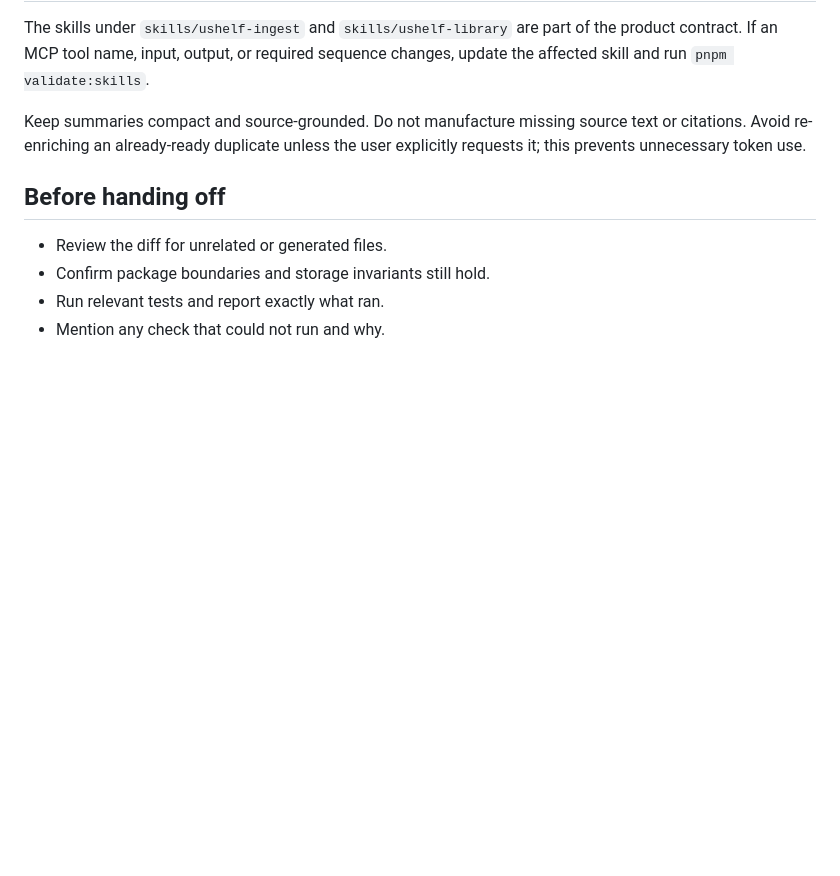
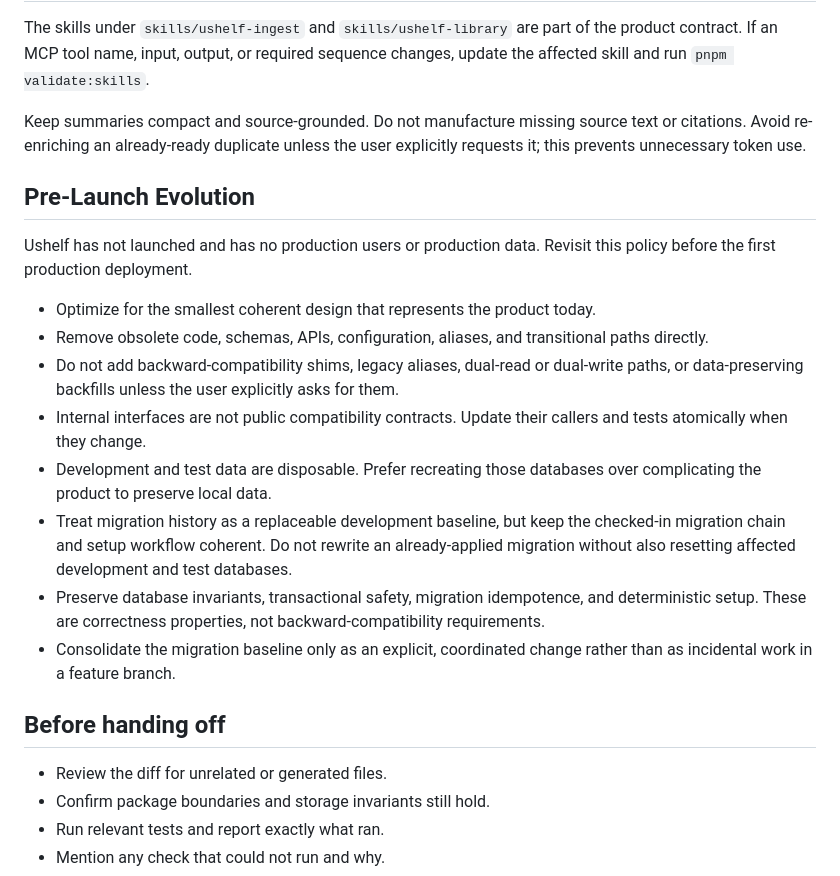
Before and after one commit to karamouche/ushelf, a Markdown page: AGENTS.md, the part around the change. Rendered like a GitHub page; blank space fills up the shorter version.

Commit message:
docs: add pre-launch evolution guidelines for Ushelf development

```diff
--- a/AGENTS.md
+++ b/AGENTS.md
@@ -122,6 +122,19 @@ The skills under `skills/ushelf-ingest` and `skills/ushelf-library` are part of
 
 Keep summaries compact and source-grounded. Do not manufacture missing source text or citations. Avoid re-enriching an already-ready duplicate unless the user explicitly requests it; this prevents unnecessary token use.
 
+## Pre-Launch Evolution
+
+Ushelf has not launched and has no production users or production data. Revisit this policy before the first production deployment.
+
+- Optimize for the smallest coherent design that represents the product today.
+- Remove obsolete code, schemas, APIs, configuration, aliases, and transitional paths directly.
+- Do not add backward-compatibility shims, legacy aliases, dual-read or dual-write paths, or data-preserving backfills unless the user explicitly asks for them.
+- Internal interfaces are not public compatibility contracts. Update their callers and tests atomically when they change.
+- Development and test data are disposable. Prefer recreating those databases over complicating the product to preserve local data.
+- Treat migration history as a replaceable development baseline, but keep the checked-in migration chain and setup workflow coherent. Do not rewrite an already-applied migration without also resetting affected development and test databases.
+- Preserve database invariants, transactional safety, migration idempotence, and deterministic setup. These are correctness properties, not backward-compatibility requirements.
+- Consolidate the migration baseline only as an explicit, coordinated change rather than as incidental work in a feature branch.
+
 ## Before handing off
 
 - Review the diff for unrelated or generated files.
```
